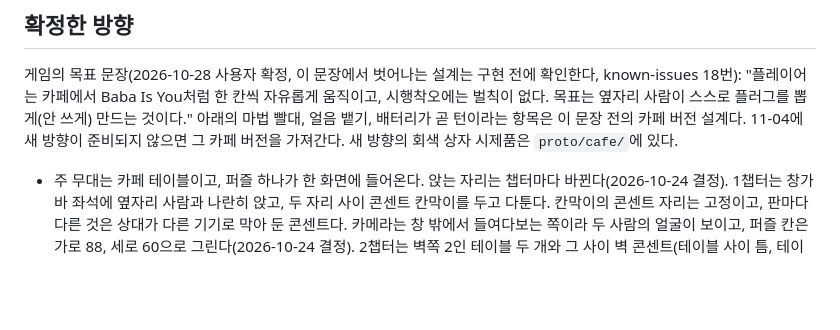
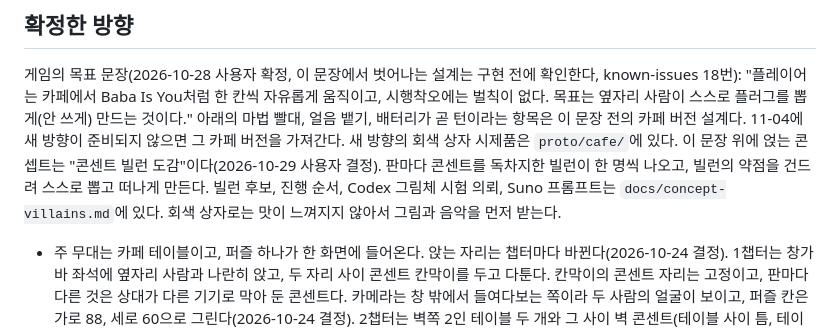
Before and after one commit to soomin007/magic-straw, a Markdown page: CLAUDE.md, the part around the change. Rendered like a GitHub page; blank space fills up the shorter version.

```diff
--- a/CLAUDE.md
+++ b/CLAUDE.md
@@ -58,6 +58,8 @@
 "플레이어는 카페에서 Baba Is You처럼 한 칸씩 자유롭게 움직이고, 시행착오에는 벌칙이 없다. 목표는 옆자리 사람이 스스로 플러그를 뽑게(안 쓰게) 만드는 것이다."
 아래의 마법 빨대, 얼음 뱉기, 배터리가 곧 턴이라는 항목은 이 문장 전의 카페 버전 설계다. 11-04에 새 방향이 준비되지 않으면 그 카페 버전을 가져간다.
 새 방향의 회색 상자 시제품은 `proto/cafe/`에 있다.
+이 문장 위에 얹는 콘셉트는 "콘센트 빌런 도감"이다(2026-10-29 사용자 결정). 판마다 콘센트를 독차지한 빌런이 한 명씩 나오고, 빌런의 약점을 건드려 스스로 뽑고 떠나게 만든다.
+빌런 후보, 진행 순서, Codex 그림체 시험 의뢰, Suno 프롬프트는 `docs/concept-villains.md`에 있다. 회색 상자로는 맛이 느껴지지 않아서 그림과 음악을 먼저 받는다.
 
 - 주 무대는 카페 테이블이고, 퍼즐 하나가 한 화면에 들어온다. 앉는 자리는 챕터마다 바뀐다(2026-10-24 결정).
   1챕터는 창가 바 좌석에 옆자리 사람과 나란히 앉고, 두 자리 사이 콘센트 칸막이를 두고 다툰다. 칸막이의 콘센트 자리는 고정이고, 판마다 다른 것은 상대가 다른 기기로 막아 둔 콘센트다.
```
Also changed, not shown: docs/concept-villains.md (added, +109 -0 lines), session_logs/2026-10-29.md (added, +19 -0 lines).
